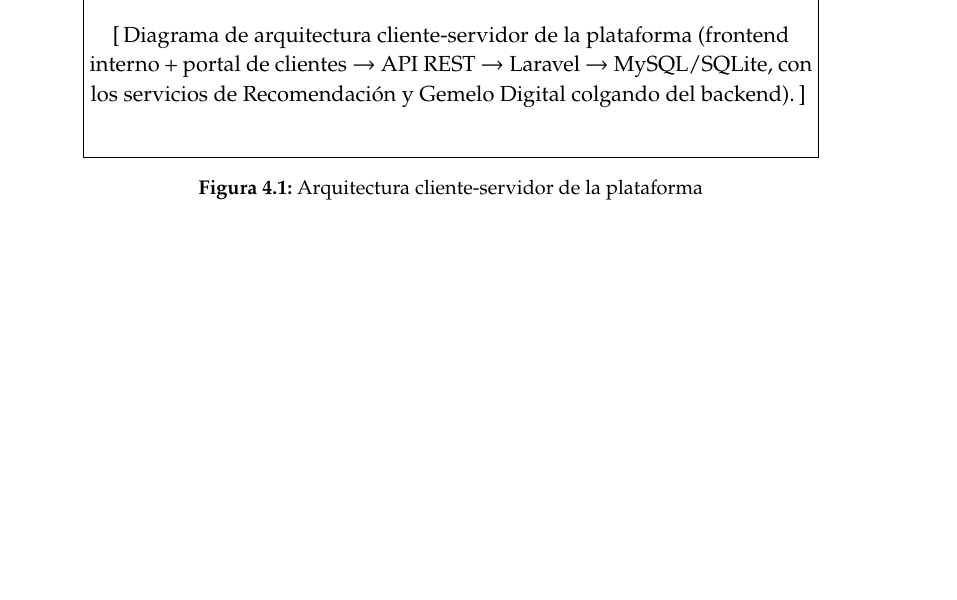
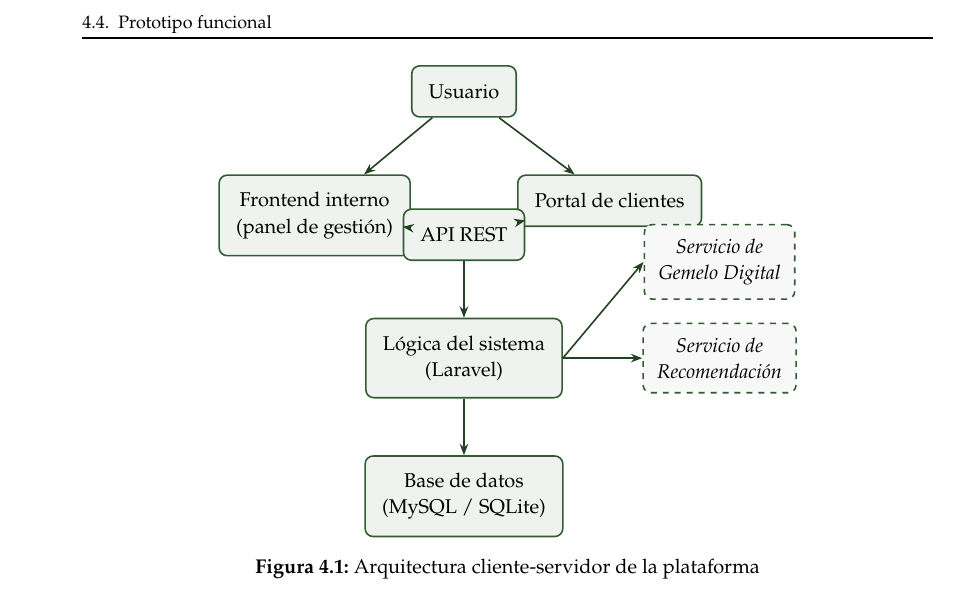
Before and after one commit to Tomas-rod/Tesis-, a LaTeX thesis (documento/main.tex, which reads documento/capitulos/04-marco-tecnologico.tex): part of page 42 of 87 before the commit and part of page 43 of 87 after it, cut at the place of the change, the shorter picture padded with empty space. Compiled offline with pdfLaTeX.

Commit message:
docs: diagrama real de arquitectura (TikZ) en el Cap. 4, reemplaza el placeholder

```diff
--- a/documento/capitulos/04-marco-tecnologico.tex
+++ b/documento/capitulos/04-marco-tecnologico.tex
@@ -102,12 +102,35 @@ sistemas aparte.
 
 \begin{figure}[H]
     \centering
-    \fbox{\parbox{0.85\textwidth}{\centering\vspace{2em}
-    \completar{Diagrama de arquitectura cliente-servidor de la plataforma
-    (frontend interno + portal de clientes $\to$ API REST $\to$ Laravel
-    $\to$ MySQL/SQLite, con los servicios de Recomendación y Gemelo
-    Digital colgando del backend).}
-    \vspace{2em}}}
+    \begin{tikzpicture}[
+        node distance=10mm and 8mm,
+        every node/.style={font=\small},
+        box/.style={draw=mainColor, thick, rounded corners, fill=mainColor!8,
+                     align=center, minimum height=9mm, inner sep=3mm},
+        service/.style={draw=mainColor, thick, dashed, rounded corners,
+                     fill=mainColor!4, align=center, minimum height=8mm, inner sep=2.5mm,
+                     font=\small\itshape},
+        lbl/.style={font=\scriptsize, midway, fill=white, inner sep=1pt},
+        arr/.style={-{Stealth[length=2mm]}, thick, draw=mainColor!70!black},
+    ]
+        \node[box] (usuario) {Usuario};
+        \node[box, below left=of usuario, xshift=8mm] (frontend) {Frontend interno\\(panel de gestión)};
+        \node[box, below right=of usuario, xshift=-8mm] (portal) {Portal de clientes};
+        \node[box, below=16mm of usuario] (api) {API REST};
+        \node[box, below=of api] (laravel) {Lógica del sistema\\(Laravel)};
+        \node[service, right=14mm of laravel] (recom) {Servicio de\\Recomendación};
+        \node[service, above=4mm of recom] (gemelo) {Servicio de\\Gemelo Digital};
+        \node[box, below=of laravel] (db) {Base de datos\\(MySQL / SQLite)};
+
+        \draw[arr] (usuario) -- (frontend);
+        \draw[arr] (usuario) -- (portal);
+        \draw[arr] (frontend) -- (api);
+        \draw[arr] (portal) -- (api);
+        \draw[arr] (api) -- (laravel);
+        \draw[arr] (laravel) -- (db);
+        \draw[arr] (laravel.east) -- (recom.west);
+        \draw[arr] (laravel.east) -- (gemelo.west);
+    \end{tikzpicture}
     \caption{Arquitectura cliente-servidor de la plataforma}
     \label{fig:arquitectura}
 \end{figure}
```
Also changed, not shown: documento/main.pdf.
